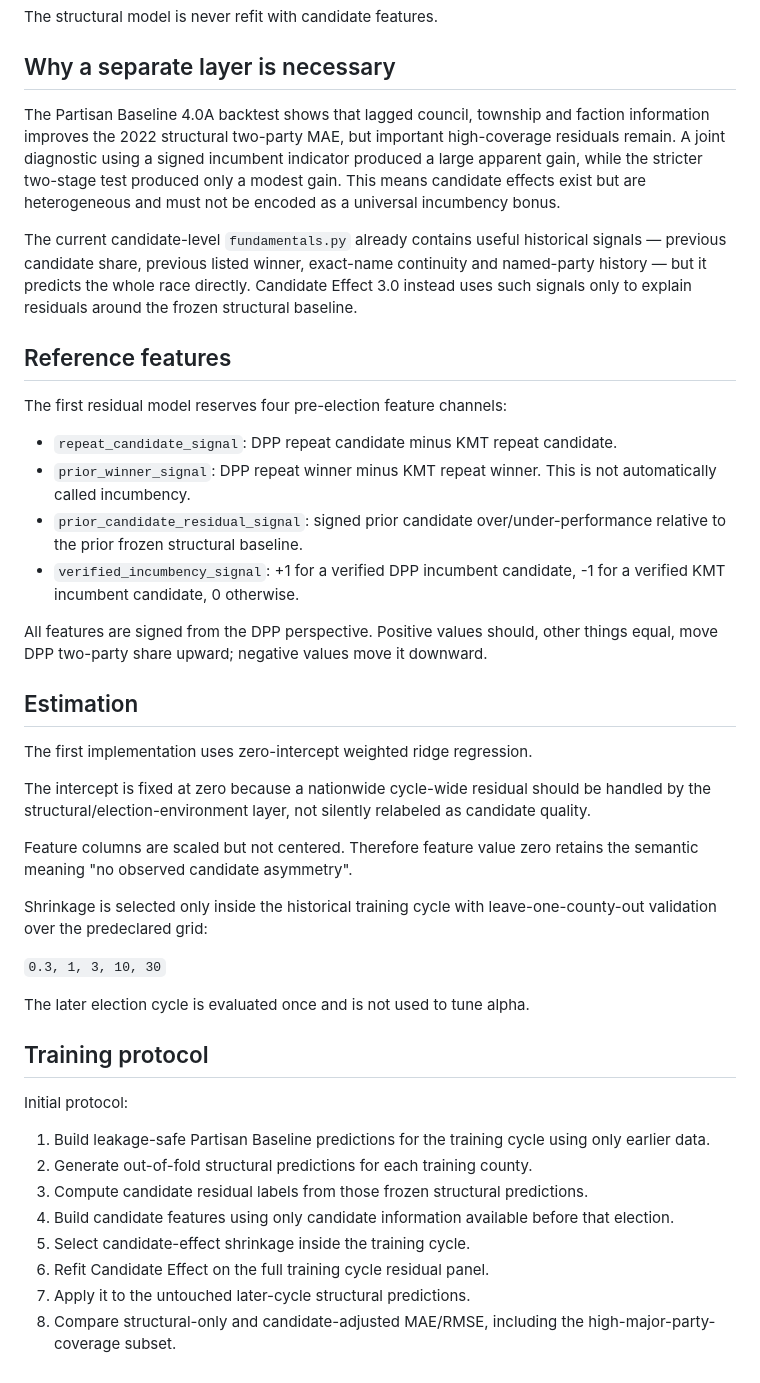
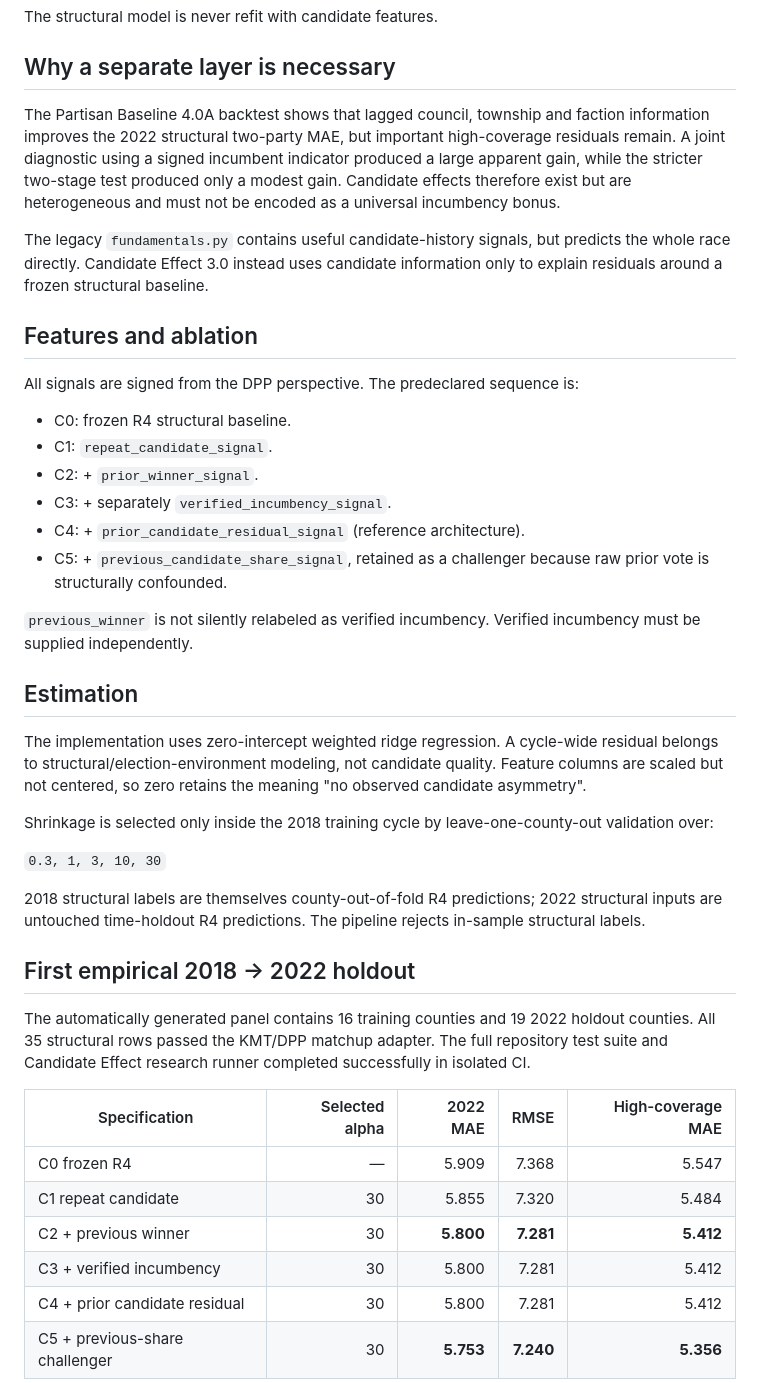
Before and after one commit to tomxcc123-cyber/taiwan-election-forecast, a Markdown page: docs/CANDIDATE_EFFECT_3.md, the part around one of its changes. GitHub-like rendering.

Commit message:
Record first Candidate Effect 3.0 holdout results

```diff
--- a/docs/CANDIDATE_EFFECT_3.md
+++ b/docs/CANDIDATE_EFFECT_3.md
@@ -18,45 +18,43 @@ The structural model is never refit with candidate features.
 
 ## Why a separate layer is necessary
 
-The Partisan Baseline 4.0A backtest shows that lagged council, township and faction information improves the 2022 structural two-party MAE, but important high-coverage residuals remain. A joint diagnostic using a signed incumbent indicator produced a large apparent gain, while the stricter two-stage test produced only a modest gain. This means candidate effects exist but are heterogeneous and must not be encoded as a universal incumbency bonus.
+The Partisan Baseline 4.0A backtest shows that lagged council, township and faction information improves the 2022 structural two-party MAE, but important high-coverage residuals remain. A joint diagnostic using a signed incumbent indicator produced a large apparent gain, while the stricter two-stage test produced only a modest gain. Candidate effects therefore exist but are heterogeneous and must not be encoded as a universal incumbency bonus.
 
-The current candidate-level `fundamentals.py` already contains useful historical signals — previous candidate share, previous listed winner, exact-name continuity and named-party history — but it predicts the whole race directly. Candidate Effect 3.0 instead uses such signals only to explain residuals around the frozen structural baseline.
+The legacy `fundamentals.py` contains useful candidate-history signals, but predicts the whole race directly. Candidate Effect 3.0 instead uses candidate information only to explain residuals around a frozen structural baseline.
 
-## Reference features
+## Features and ablation
 
-The first residual model reserves four pre-election feature channels:
+All signals are signed from the DPP perspective. The predeclared sequence is:
 
-- `repeat_candidate_signal`: DPP repeat candidate minus KMT repeat candidate.
-- `prior_winner_signal`: DPP repeat winner minus KMT repeat winner. This is not automatically called incumbency.
-- `prior_candidate_residual_signal`: signed prior candidate over/under-performance relative to the prior frozen structural baseline.
-- `verified_incumbency_signal`: +1 for a verified DPP incumbent candidate, -1 for a verified KMT incumbent candidate, 0 otherwise.
+- C0: frozen R4 structural baseline.
+- C1: `repeat_candidate_signal`.
+- C2: + `prior_winner_signal`.
+- C3: + separately `verified_incumbency_signal`.
+- C4: + `prior_candidate_residual_signal` (reference architecture).
+- C5: + `previous_candidate_share_signal`, retained as a challenger because raw prior vote is structurally confounded.
 
-All features are signed from the DPP perspective. Positive values should, other things equal, move DPP two-party share upward; negative values move it downward.
+`previous_winner` is not silently relabeled as verified incumbency. Verified incumbency must be supplied independently.
 
 ## Estimation
 
-The first implementation uses zero-intercept weighted ridge regression.
+The implementation uses zero-intercept weighted ridge regression. A cycle-wide residual belongs to structural/election-environment modeling, not candidate quality. Feature columns are scaled but not centered, so zero retains the meaning "no observed candidate asymmetry".
 
-The intercept is fixed at zero because a nationwide cycle-wide residual should be handled by the structural/election-environment layer, not silently relabeled as candidate quality.
-
-Feature columns are scaled but not centered. Therefore feature value zero retains the semantic meaning "no observed candidate asymmetry".
-
-Shrinkage is selected only inside the historical training cycle with leave-one-county-out validation over the predeclared grid:
+Shrinkage is selected only inside the 2018 training cycle by leave-one-county-out validation over:
 
 `0.3, 1, 3, 10, 30`
 
-The later election cycle is evaluated once and is not used to tune alpha.
+2018 structural labels are themselves county-out-of-fold R4 predictions; 2022 structural inputs are untouched time-holdout R4 predictions. The pipeline rejects in-sample structural labels.
 
-## Training protocol
+## First empirical 2018 -> 2022 holdout
 
-Initial protocol:
+The automatically generated panel contains 16 training counties and 19 2022 holdout counties. All 35 structural rows passed the KMT/DPP matchup adapter. The full repository test suite and Candidate Effect research runner completed successfully in isolated CI.
 
-1. Build leakage-safe Partisan Baseline predictions for the training cycle using only earlier data.
-2. Generate out-of-fold structural predictions for each training county.
-3. Compute candidate residual labels from those frozen structural predictions.
-4. Build candidate features using only candidate information available before that election.
-5. Select candidate-effect shrinkage inside the training cycle.
-6. Refit Candidate Effect on the full training cycle residual panel.
-7. Apply it to the untouched later-cycle structural predictions.
-8. Compare structural-only and candidate-adjusted MAE/RMSE, including the high-major-party-coverage subset.
+| Specification | Selected alpha | 2022 MAE | RMSE | High-coverage MAE |
+|---|---:|---:|---:|---:|
+| C0 frozen R4 | — | 5.909 | 7.368 | 5.547 |
+| C1 repeat candidate | 30 | 5.855 | 7.320 | 5.484 |
+| C2 + previous winner | 30 | **5.800** | **7.281** | **5.412** |
+| C3 + verified incumbency | 30 | 5.800 | 7.281 | 5.412 |
+| C4 + prior candidate residual | 30 | 5.800 | 7.281 | 5.412 |
+| C5 + previous-share challenger | 30 | **5.753** | **7.240** | **5.356** |
 
```
Also changed, not shown: other parts of docs/CANDIDATE_EFFECT_3.md (+26 -12 lines).
